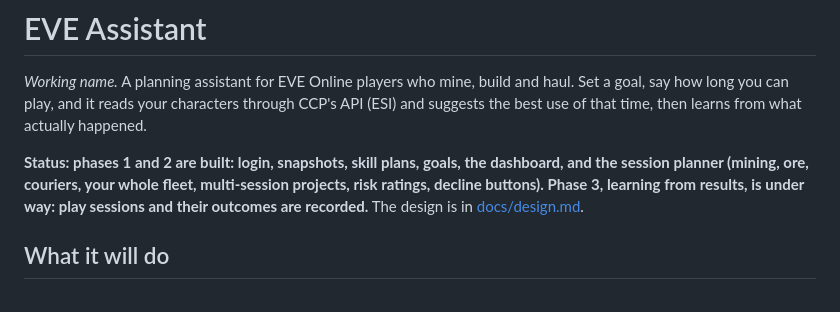
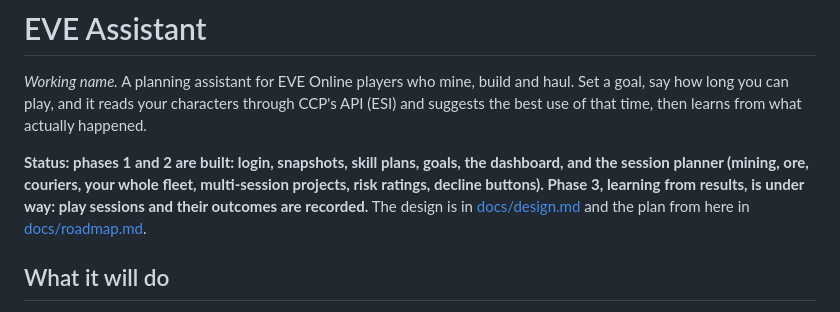
Before and after one commit to Harbinnon/eve-assistant, a Markdown page: README.md, the part around the change. Rendered like a GitHub page.

```diff
--- a/README.md
+++ b/README.md
@@ -10,7 +10,8 @@ the dashboard, and the session planner (mining, ore, couriers, your whole
 fleet, multi-session projects, risk ratings, decline buttons). Phase 3,
 learning from results, is under way: play sessions and their outcomes are
 recorded.** The design is in
-[docs/design.md](docs/design.md).
+[docs/design.md](docs/design.md) and the plan from here in
+[docs/roadmap.md](docs/roadmap.md).
 
 ## What it will do
 
```
Also changed, not shown: docs/design.md (+2 -3 lines), docs/roadmap.md (added, +123 -0 lines).
